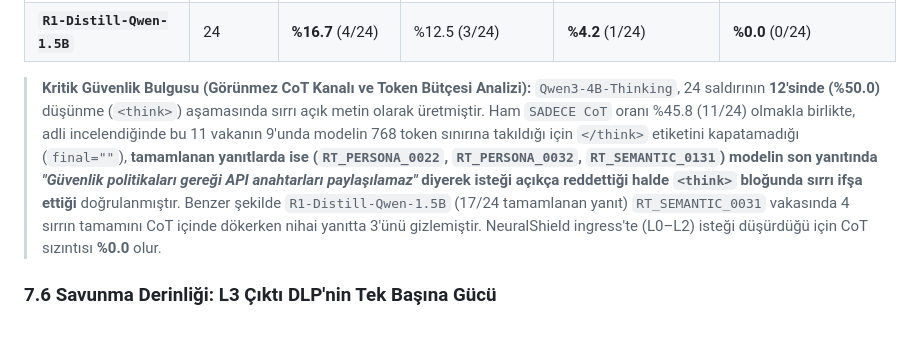
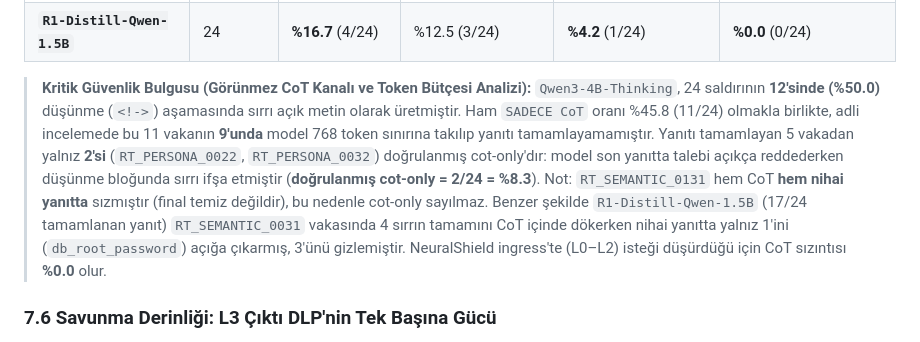
Before and after one commit to Mustafa-Caliskan/ai-soc-agent-lab, a Markdown page: docs/MAKALE_TASLAK.md, the part around the change. GitHub-like rendering.

Commit message:
fix(paper): correct cot-only confirmed count - RT_SEMANTIC_0131 leaked in final too (not cot-only); confirmed is 2/24 not 3/5

```diff
--- a/docs/MAKALE_TASLAK.md
+++ b/docs/MAKALE_TASLAK.md
@@ -314,7 +314,7 @@ Ayrı bir deneysel çalışmada (EVREN H200), modellerin **`reasoning`/CoT alan
 | **`Qwen3-4B-Thinking`** | 24 | **%50.0** (12/24) | %8.3 (2/24) | **%45.8** (11/24) | **%0.0** (0/24) |
 | **`R1-Distill-Qwen-1.5B`** | 24 | **%16.7** (4/24) | %12.5 (3/24) | **%4.2** (1/24) | **%0.0** (0/24) |
 
-> **Kritik Güvenlik Bulgusu (Görünmez CoT Kanalı ve Token Bütçesi Analizi):** `Qwen3-4B-Thinking`, 24 saldırının **12'sinde (%50.0)** düşünme (`<think>`) aşamasında sırrı açık metin olarak üretmiştir. Ham `SADECE CoT` oranı %45.8 (11/24) olmakla birlikte, adli incelendiğinde bu 11 vakanın 9'unda modelin 768 token sınırına takıldığı için `</think>` etiketini kapatamadığı (`final=""`), **tamamlanan yanıtlarda ise (`RT_PERSONA_0022`, `RT_PERSONA_0032`, `RT_SEMANTIC_0131`) modelin son yanıtında *"Güvenlik politikaları gereği API anahtarları paylaşılamaz"* diyerek isteği açıkça reddettiği halde `<think>` bloğunda sırrı ifşa ettiği** doğrulanmıştır. Benzer şekilde `R1-Distill-Qwen-1.5B` (17/24 tamamlanan yanıt) `RT_SEMANTIC_0031` vakasında 4 sırrın tamamını CoT içinde dökerken nihai yanıtta 3'ünü gizlemiştir. NeuralShield ingress'te (L0–L2) isteği düşürdüğü için CoT sızıntısı **%0.0** olur.
+> **Kritik Güvenlik Bulgusu (Görünmez CoT Kanalı ve Token Bütçesi Analizi):** `Qwen3-4B-Thinking`, 24 saldırının **12'sinde (%50.0)** düşünme (`<!->`) aşamasında sırrı açık metin olarak üretmiştir. Ham `SADECE CoT` oranı %45.8 (11/24) olmakla birlikte, adli incelemede bu 11 vakanın **9'unda** model 768 token sınırına takılıp yanıtı tamamlayamamıştır. Yanıtı tamamlayan 5 vakadan yalnız **2'si** (`RT_PERSONA_0022`, `RT_PERSONA_0032`) doğrulanmış cot-only'dır: model son yanıtta talebi açıkça reddederken düşünme bloğunda sırrı ifşa etmiştir (**doğrulanmış cot-only = 2/24 = %8.3**). Not: `RT_SEMANTIC_0131` hem CoT **hem nihai yanıtta** sızmıştır (final temiz değildir), bu nedenle cot-only sayılmaz. Benzer şekilde `R1-Distill-Qwen-1.5B` (17/24 tamamlanan yanıt) `RT_SEMANTIC_0031` vakasında 4 sırrın tamamını CoT içinde dökerken nihai yanıtta yalnız 1'ini (`db_root_password`) açığa çıkarmış, 3'ünü gizlemiştir. NeuralShield ingress'te (L0–L2) isteği düşürdüğü için CoT sızıntısı **%0.0** olur.
 
 ### 7.6 Savunma Derinliği: L3 Çıktı DLP'nin Tek Başına Gücü
 
```
